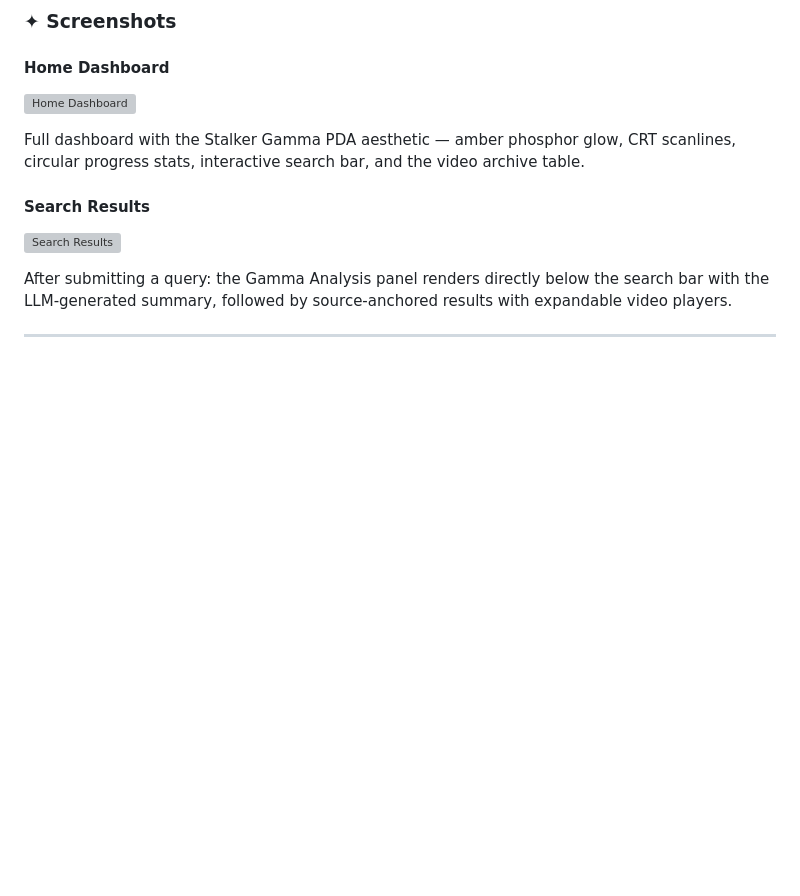
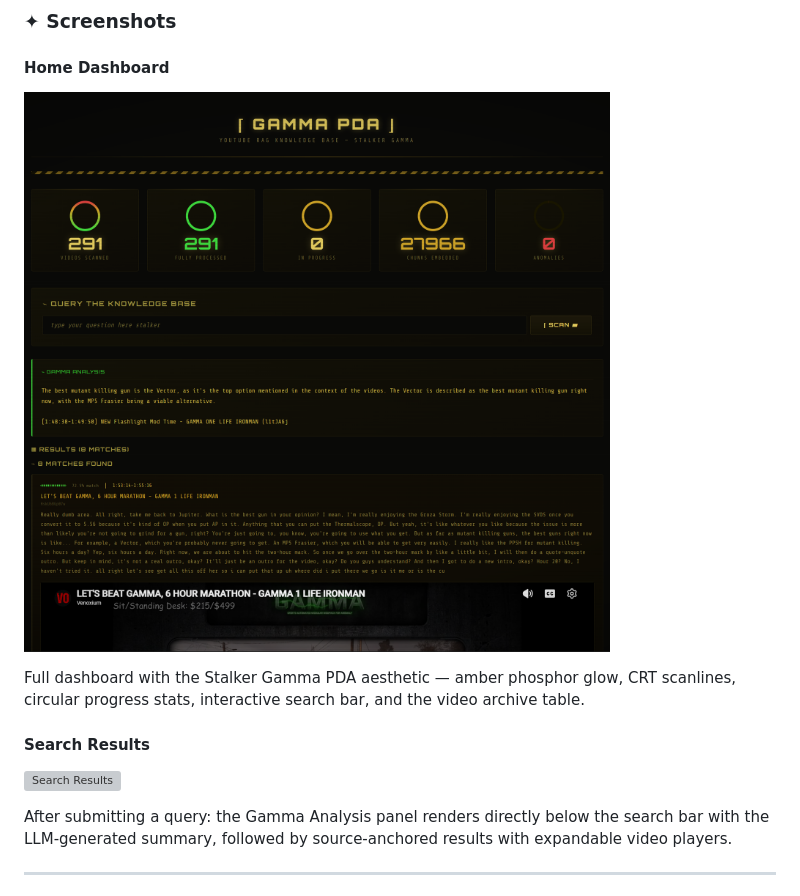
Before and after one commit to cbroker1/ask-veno, a Markdown page: README.md, the part around the change. Rendered like a GitHub page; pictures changed too: docs/screenshots/ui.png (added); blank space fills up the shorter version; grey boxes are pictures that could not be loaded.

Commit message:
Add UI screenshot to README

```diff
--- a/README.md
+++ b/README.md
@@ -27,7 +27,7 @@ Ask any question about the channel's content. The system retrieves the most rele
 
 #### Home Dashboard
 
-![Home Dashboard](https://raw.githubusercontent.com/cbroker1/ask-veno/main/docs/screenshots/hero-home-dashboard.png)
+![Home Dashboard](docs/screenshots/ui.png)
 
 Full dashboard with the Stalker Gamma PDA aesthetic — amber phosphor glow, CRT scanlines, circular progress stats, interactive search bar, and the video archive table.
 
```
